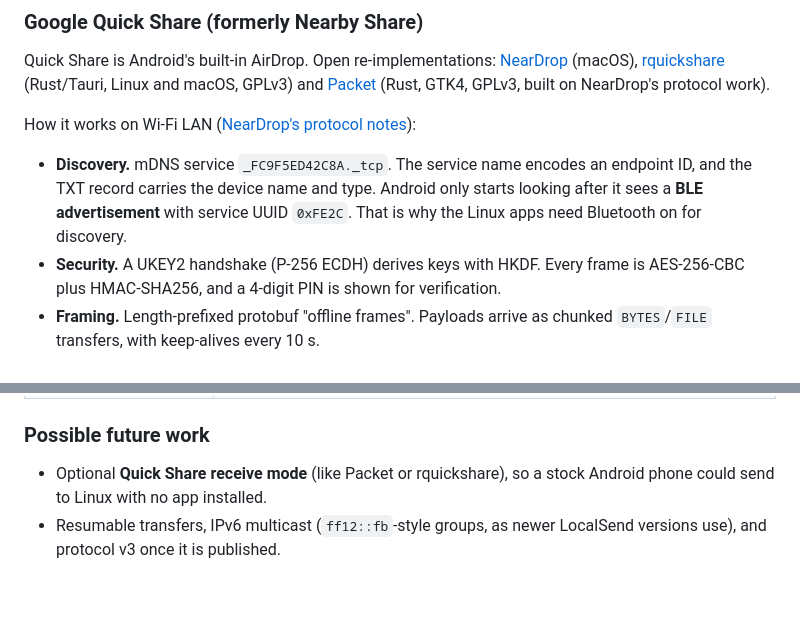
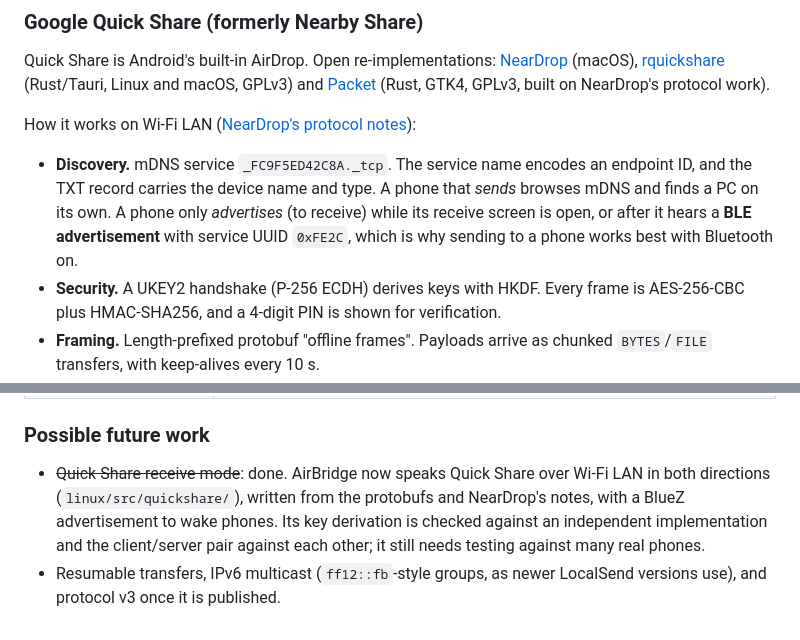
Before and after one commit to MDHaarith/Linux-Android-AirDrop, a Markdown page: docs/RESEARCH.md, 2 parts joined by grey strips. Drawn GitHub-style; blank space fills up the shorter version.

Commit message:
Research notes: Quick Share is implemented now
Co-Authored-By: Claude Opus 5.5 <noreply@anthropic.com>
Claude-Session: https://claude.ai/code/session_0165y3zUpEngKKwYegoWXTLK

```diff
--- a/docs/RESEARCH.md
+++ b/docs/RESEARCH.md
@@ -39,9 +39,10 @@ Quick Share is Android's built-in AirDrop. Open re-implementations: [NearDrop][n
 How it works on Wi-Fi LAN ([NearDrop's protocol notes][neardrop-proto]):
 
 - **Discovery.** mDNS service `_FC9F5ED42C8A._tcp`. The service name encodes an endpoint ID, and
-  the TXT record carries the device name and type. Android only starts looking after it sees a
-  **BLE advertisement** with service UUID `0xFE2C`. That is why the Linux apps need Bluetooth on
-  for discovery.
+  the TXT record carries the device name and type. A phone that *sends* browses mDNS and finds a
+  PC on its own. A phone only *advertises* (to receive) while its receive screen is open, or
+  after it hears a **BLE advertisement** with service UUID `0xFE2C`, which is why sending to a
+  phone works best with Bluetooth on.
 - **Security.** A UKEY2 handshake (P-256 ECDH) derives keys with HKDF. Every frame is
   AES-256-CBC plus HMAC-SHA256, and a 4-digit PIN is shown for verification.
 - **Framing.** Length-prefixed protobuf "offline frames". Payloads arrive as chunked `BYTES`/`FILE`
@@ -120,8 +121,11 @@ official repository):
 
 ### Possible future work
 
-- Optional **Quick Share receive mode** (like Packet or rquickshare), so a stock Android phone
-  could send to Linux with no app installed.
+- ~~Quick Share receive mode~~: done. AirBridge now speaks Quick Share over Wi-Fi LAN in both
+  directions (`linux/src/quickshare/`), written from the protobufs and NearDrop's notes, with a
+  BlueZ advertisement to wake phones. Its key derivation is checked against an independent
+  implementation and the client/server pair against each other; it still needs testing against
+  many real phones.
 - Resumable transfers, IPv6 multicast (`ff12::fb`-style groups, as newer LocalSend versions use),
   and protocol v3 once it is published.
 
```
